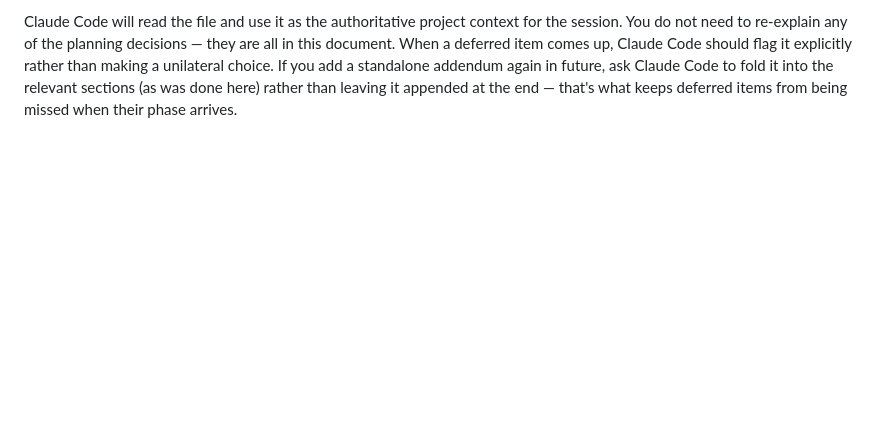
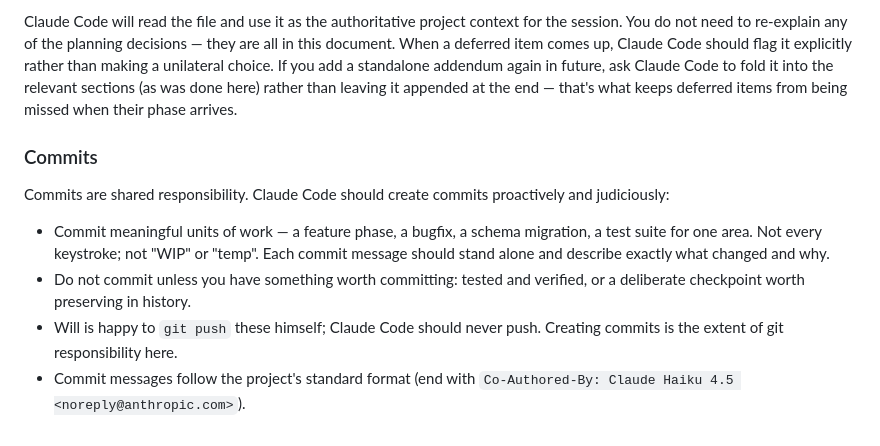
Before and after one commit to WRooke/ShoppingApp, a Markdown page: CLAUDE.md, the part around the change. Rendered like a GitHub page; blank space fills up the shorter version.

Commit message:
Add commit discipline guidance to CLAUDE.md
Clarify that commits are shared responsibility between Claude Code and Will:
- Commits should be judicious and meaningful, not every keystroke
- Each commit represents a tested unit of work with a clear message
- Claude creates commits; Will pushes them
- Follow standard project attribution in commit messages

Co-Authored-By: Claude Haiku 4.5 <noreply@anthropic.com>

```diff
--- a/CLAUDE.md
+++ b/CLAUDE.md
@@ -1121,3 +1121,17 @@ When a deferred item comes up, Claude Code should flag it explicitly rather than
 unilateral choice. If you add a standalone addendum again in future, ask Claude Code to fold it
 into the relevant sections (as was done here) rather than leaving it appended at the end — that's
 what keeps deferred items from being missed when their phase arrives.
+
+### Commits
+
+Commits are shared responsibility. Claude Code should create commits proactively and judiciously:
+
+- Commit meaningful units of work — a feature phase, a bugfix, a schema migration, a test suite
+  for one area. Not every keystroke; not "WIP" or "temp". Each commit message should stand alone
+  and describe exactly what changed and why.
+- Do not commit unless you have something worth committing: tested and verified, or a
+  deliberate checkpoint worth preserving in history.
+- Will is happy to `git push` these himself; Claude Code should never push. Creating commits is
+  the extent of git responsibility here.
+- Commit messages follow the project's standard format (end with
+  `Co-Authored-By: Claude Haiku 4.5 <noreply@anthropic.com>`).
```
